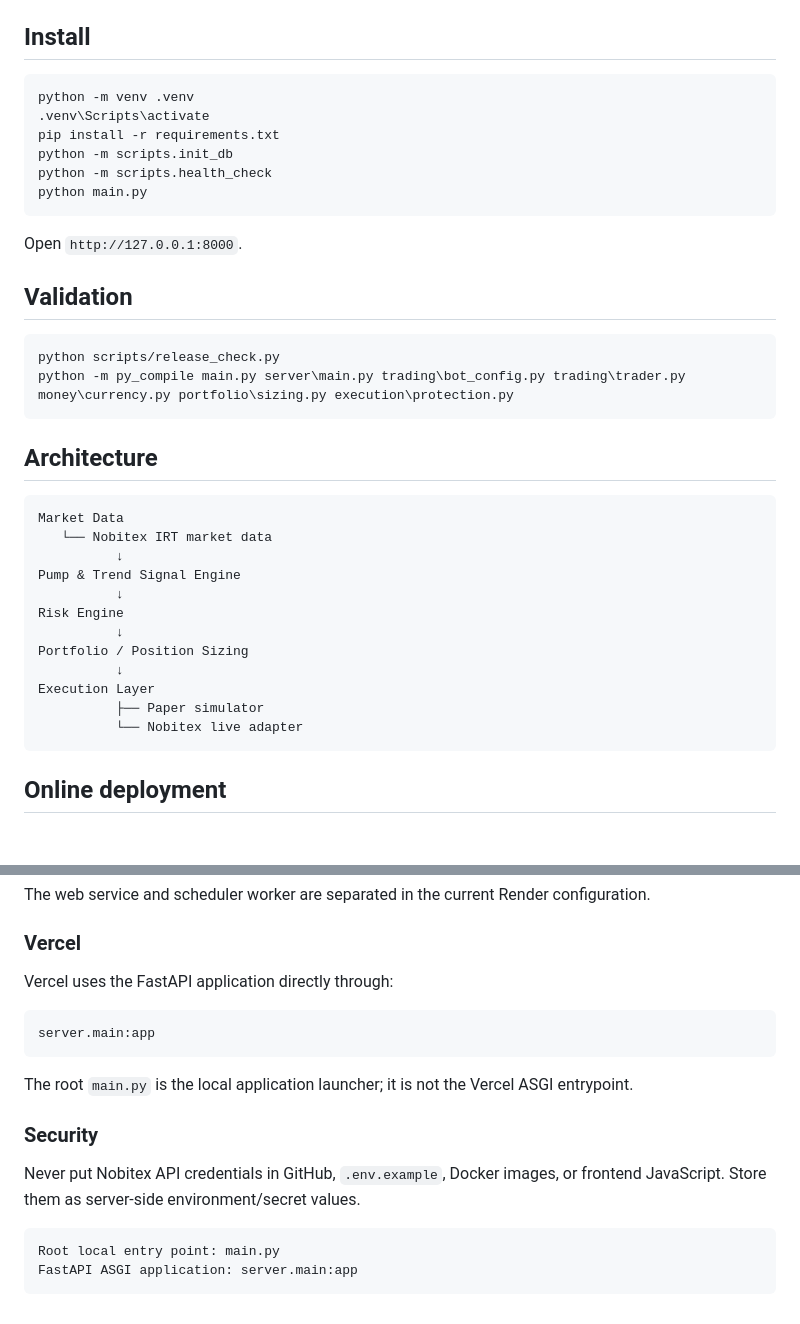
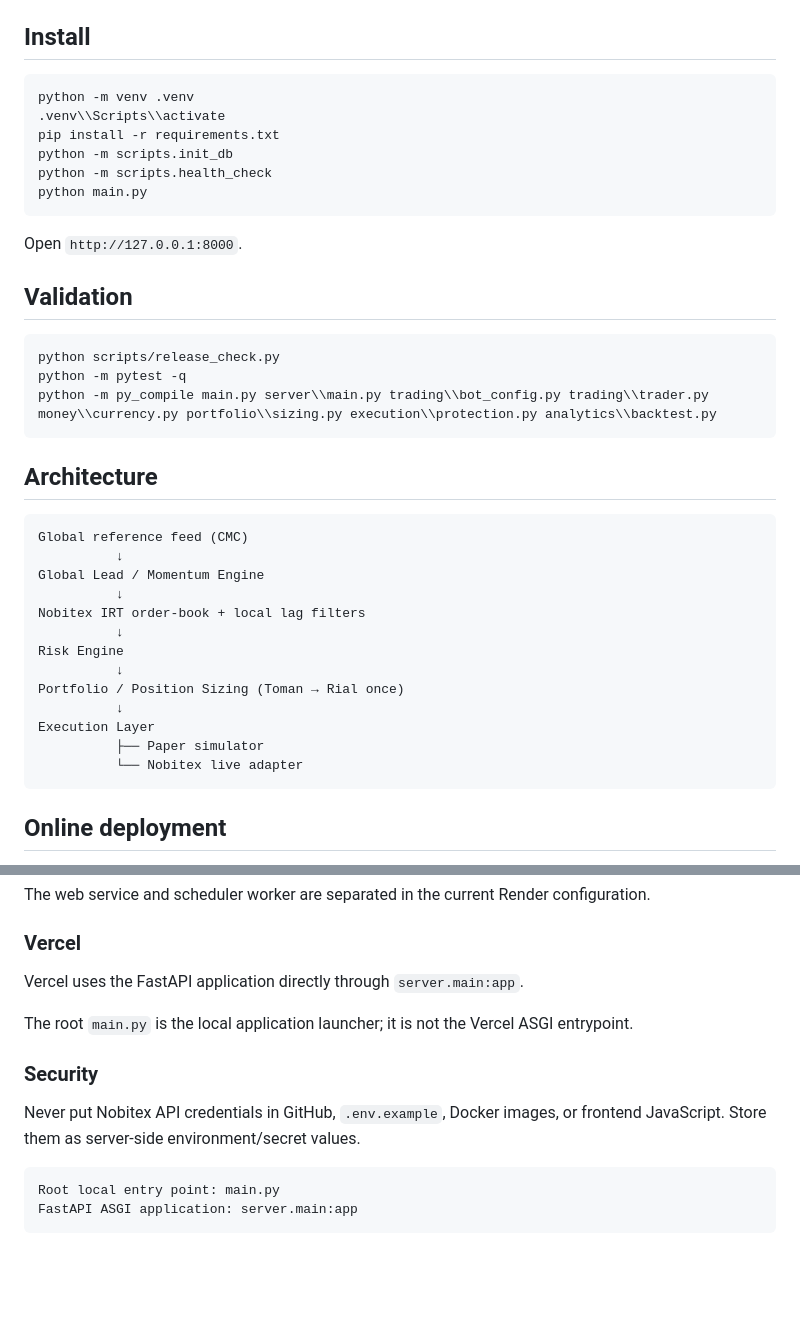
Before and after one commit to Tahmoures54/NobitexAgent, a Markdown page: README.md, 2 parts joined by grey strips. Rendered like a GitHub page; blank space fills up the shorter version.

````diff
--- a/README.md
+++ b/README.md
@@ -41,40 +65,36 @@ Use `configs_nobitex_irt.example.json` as a starting template. API credentials a
 
 ## Install
 
-```bat
-python -m venv .venv
-.venv\Scripts\activate
-pip install -r requirements.txt
-python -m scripts.init_db
-python -m scripts.health_check
-python main.py
-```
+    python -m venv .venv
+    .venv\\Scripts\\activate
+    pip install -r requirements.txt
+    python -m scripts.init_db
+    python -m scripts.health_check
+    python main.py
 
 Open `http://127.0.0.1:8000`.
 
 ## Validation
 
-```bat
-python scripts/release_check.py
-python -m py_compile main.py server\main.py trading\bot_config.py trading\trader.py money\currency.py portfolio\sizing.py execution\protection.py
-```
+    python scripts/release_check.py
+    python -m pytest -q
+    python -m py_compile main.py server\\main.py trading\\bot_config.py trading\\trader.py money\\currency.py portfolio\\sizing.py execution\\protection.py analytics\\backtest.py
 
 ## Architecture
 
-```text
-Market Data
-   └── Nobitex IRT market data
-          ↓
-Pump & Trend Signal Engine
-          ↓
-Risk Engine
-          ↓
-Portfolio / Position Sizing
-          ↓
-Execution Layer
-          ├── Paper simulator
-          └── Nobitex live adapter
-```
+    Global reference feed (CMC)
+              ↓
+    Global Lead / Momentum Engine
+              ↓
+    Nobitex IRT order-book + local lag filters
+              ↓
+    Risk Engine
+              ↓
+    Portfolio / Position Sizing (Toman → Rial once)
+              ↓
+    Execution Layer
+              ├── Paper simulator
+              └── Nobitex live adapter
 
 ## Online deployment
 
@@ -92,11 +112,7 @@ The web service and scheduler worker are separated in the current Render configu
 
 ### Vercel
 
-Vercel uses the FastAPI application directly through:
-
-```text
-server.main:app
-```
+Vercel uses the FastAPI application directly through `server.main:app`.
 
 The root `main.py` is the local application launcher; it is not the Vercel ASGI entrypoint.
 
@@ -104,7 +120,5 @@ The root `main.py` is the local application launcher; it is not the Vercel ASGI
 
 Never put Nobitex API credentials in GitHub, `.env.example`, Docker images, or frontend JavaScript. Store them as server-side environment/secret values.
 
-```text
-Root local entry point: main.py
-FastAPI ASGI application: server.main:app
-```
+    Root local entry point: main.py
+    FastAPI ASGI application: server.main:app
````
Also changed, not shown: other parts of README.md (+40 -16 lines).
